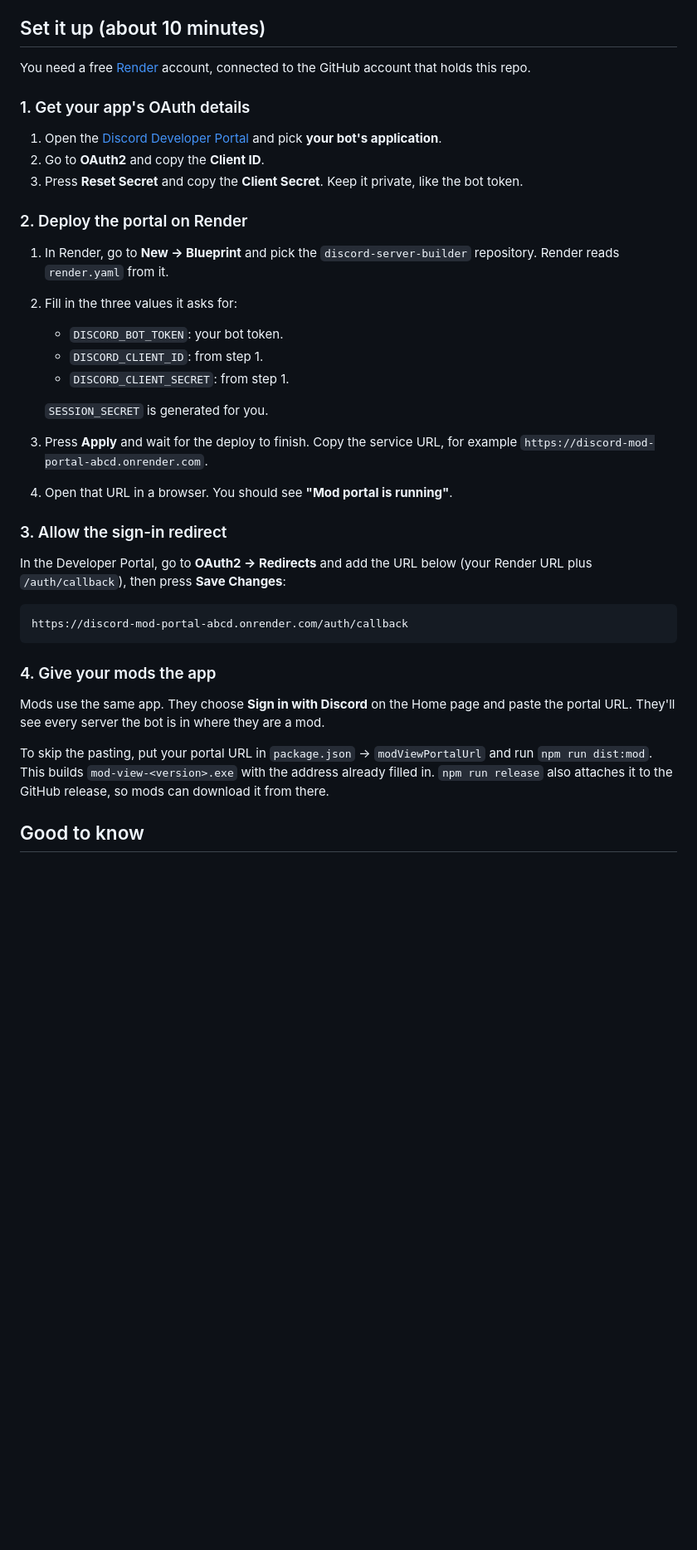
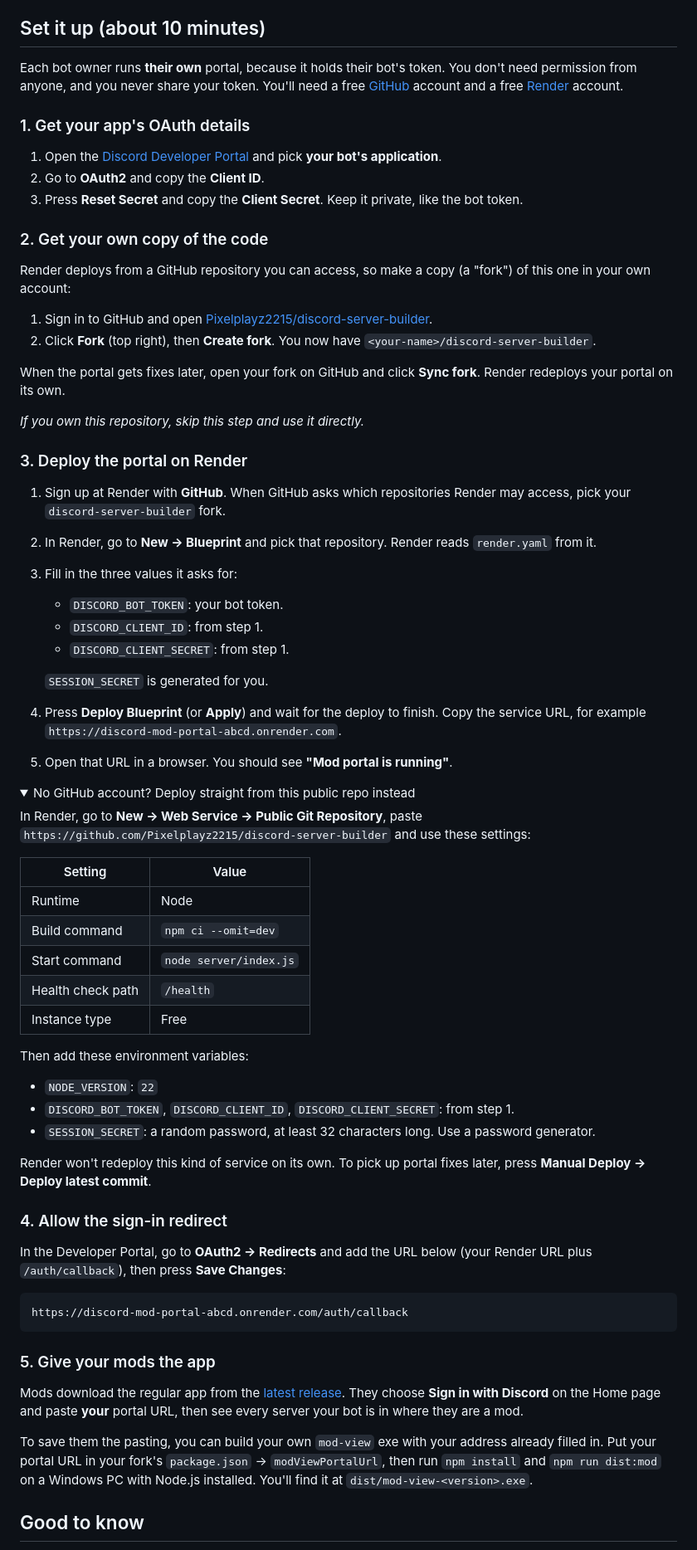
Before and after one commit to Pixelplayz2215/discord-server-builder, a Markdown page: docs/MOD-PORTAL.md, the part around the change. Shown at 83% size. Drawn GitHub-style; folded sections open; blank space fills up the shorter version.

Commit message:
Explain mod portal setup for other bot owners
- MOD-PORTAL.md: each bot owner runs their own portal; fork the repo
  and deploy the fork with the Render Blueprint (Sync fork for later
  fixes), plus a no-GitHub option using Render's public-repo deploy
- Mods download the regular release and paste their owner's portal
  URL; owners can build their own mod-view from their fork
- README: mention forking in the Mod portal section

Co-Authored-By: Claude Opus 5.5 <noreply@anthropic.com>

````diff
--- a/docs/MOD-PORTAL.md
+++ b/docs/MOD-PORTAL.md
@@ -27,7 +27,7 @@ These rules always apply:
 
 ## Set it up (about 10 minutes)
 
-You need a free [Render](https://render.com) account, connected to the GitHub account that holds this repo.
+Each bot owner runs **their own** portal, because it holds their bot's token. You don't need permission from anyone, and you never share your token. You'll need a free [GitHub](https://github.com) account and a free [Render](https://render.com) account.
 
 ### 1. Get your app's OAuth details
 
@@ -35,19 +35,54 @@ You need a free [Render](https://render.com) account, connected to the GitHub ac
 2. Go to **OAuth2** and copy the **Client ID**.
 3. Press **Reset Secret** and copy the **Client Secret**. Keep it private, like the bot token.
 
-### 2. Deploy the portal on Render
+### 2. Get your own copy of the code
 
-1. In Render, go to **New → Blueprint** and pick the `discord-server-builder` repository. Render reads `render.yaml` from it.
-2. Fill in the three values it asks for:
+Render deploys from a GitHub repository you can access, so make a copy (a "fork") of this one in your own account:
+
+1. Sign in to GitHub and open [Pixelplayz2215/discord-server-builder](https://github.com/Pixelplayz2215/discord-server-builder).
+2. Click **Fork** (top right), then **Create fork**. You now have `<your-name>/discord-server-builder`.
+
+When the portal gets fixes later, open your fork on GitHub and click **Sync fork**. Render redeploys your portal on its own.
+
+*If you own this repository, skip this step and use it directly.*
+
+### 3. Deploy the portal on Render
+
+1. Sign up at Render with **GitHub**. When GitHub asks which repositories Render may access, pick your `discord-server-builder` fork.
+2. In Render, go to **New → Blueprint** and pick that repository. Render reads `render.yaml` from it.
+3. Fill in the three values it asks for:
    - `DISCORD_BOT_TOKEN`: your bot token.
    - `DISCORD_CLIENT_ID`: from step 1.
    - `DISCORD_CLIENT_SECRET`: from step 1.
 
    `SESSION_SECRET` is generated for you.
-3. Press **Apply** and wait for the deploy to finish. Copy the service URL, for example `https://discord-mod-portal-abcd.onrender.com`.
-4. Open that URL in a browser. You should see **"Mod portal is running"**.
+4. Press **Deploy Blueprint** (or **Apply**) and wait for the deploy to finish. Copy the service URL, for example `https://discord-mod-portal-abcd.onrender.com`.
+5. Open that URL in a browser. You should see **"Mod portal is running"**.
 
-### 3. Allow the sign-in redirect
+<details>
+<summary>No GitHub account? Deploy straight from this public repo instead</summary>
+
+In Render, go to **New → Web Service → Public Git Repository**, paste `https://github.com/Pixelplayz2215/discord-server-builder` and use these settings:
+
+| Setting | Value |
+| --- | --- |
+| Runtime | Node |
+| Build command | `npm ci --omit=dev` |
+| Start command | `node server/index.js` |
+| Health check path | `/health` |
+| Instance type | Free |
+
+Then add these environment variables:
+
+- `NODE_VERSION`: `22`
+- `DISCORD_BOT_TOKEN`, `DISCORD_CLIENT_ID`, `DISCORD_CLIENT_SECRET`: from step 1.
+- `SESSION_SECRET`: a random password, at least 32 characters long. Use a password generator.
+
+Render won't redeploy this kind of service on its own. To pick up portal fixes later, press **Manual Deploy → Deploy latest commit**.
+
+</details>
+
+### 4. Allow the sign-in redirect
 
 In the Developer Portal, go to **OAuth2 → Redirects** and add the URL below (your Render URL plus `/auth/callback`), then press **Save Changes**:
 
@@ -55,11 +90,11 @@ In the Developer Portal, go to **OAuth2 → Redirects** and add the URL below (y
 https://discord-mod-portal-abcd.onrender.com/auth/callback
 ```
 
-### 4. Give your mods the app
+### 5. Give your mods the app
 
-Mods use the same app. They choose **Sign in with Discord** on the Home page and paste the portal URL. They'll see every server the bot is in where they are a mod.
+Mods download the regular app from the [latest release](https://github.com/Pixelplayz2215/discord-server-builder/releases/latest). They choose **Sign in with Discord** on the Home page and paste **your** portal URL, then see every server your bot is in where they are a mod.
 
-To skip the pasting, put your portal URL in `package.json` → `modViewPortalUrl` and run `npm run dist:mod`. This builds `mod-view-<version>.exe` with the address already filled in. `npm run release` also attaches it to the GitHub release, so mods can download it from there.
+To save them the pasting, you can build your own `mod-view` exe with your address already filled in. Put your portal URL in your fork's `package.json` → `modViewPortalUrl`, then run `npm install` and `npm run dist:mod` on a Windows PC with Node.js installed. You'll find it at `dist/mod-view-<version>.exe`.
 
 ## Good to know
 
````
Also changed, not shown: README.md (+1 -1 lines).
